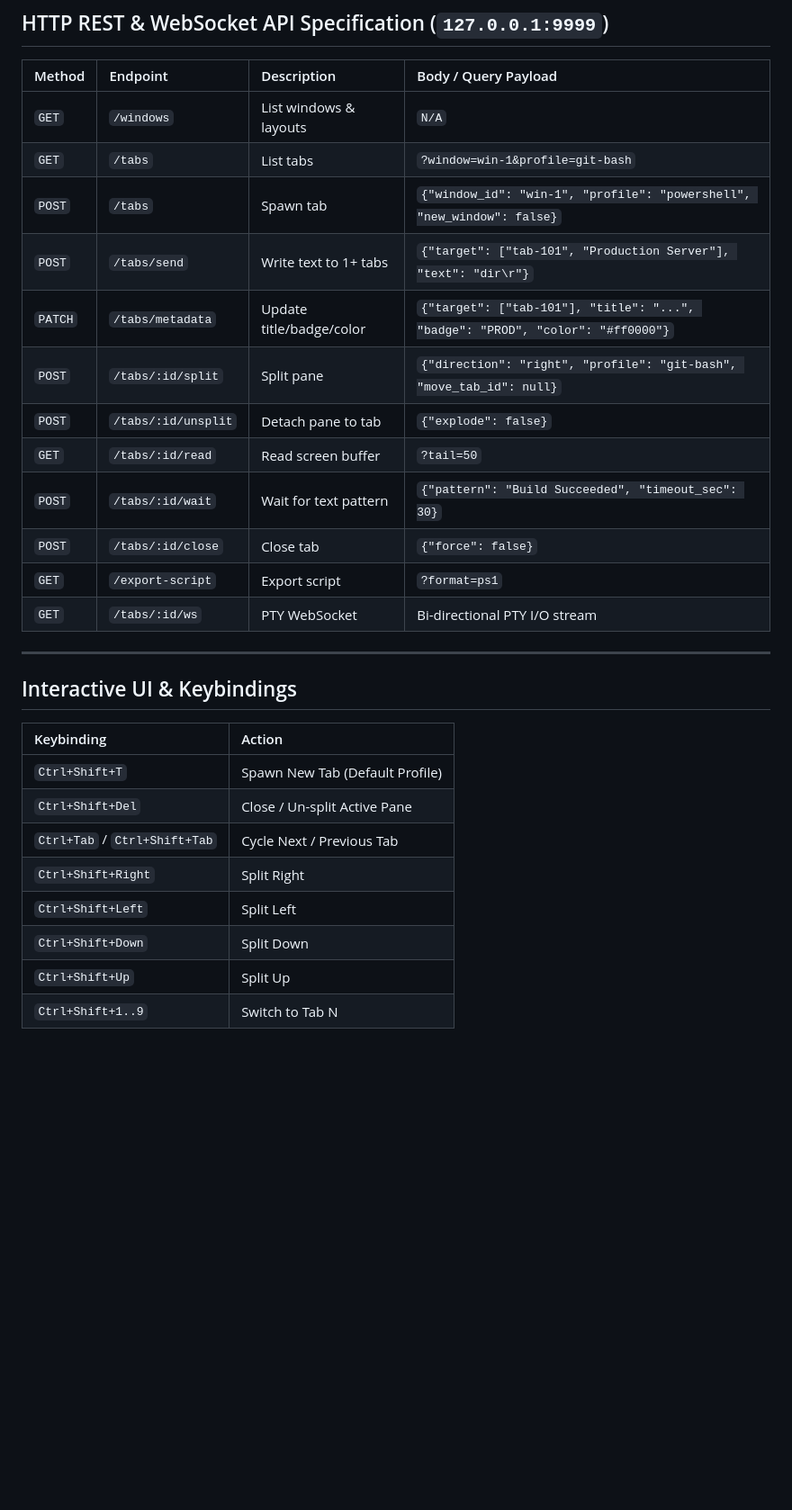
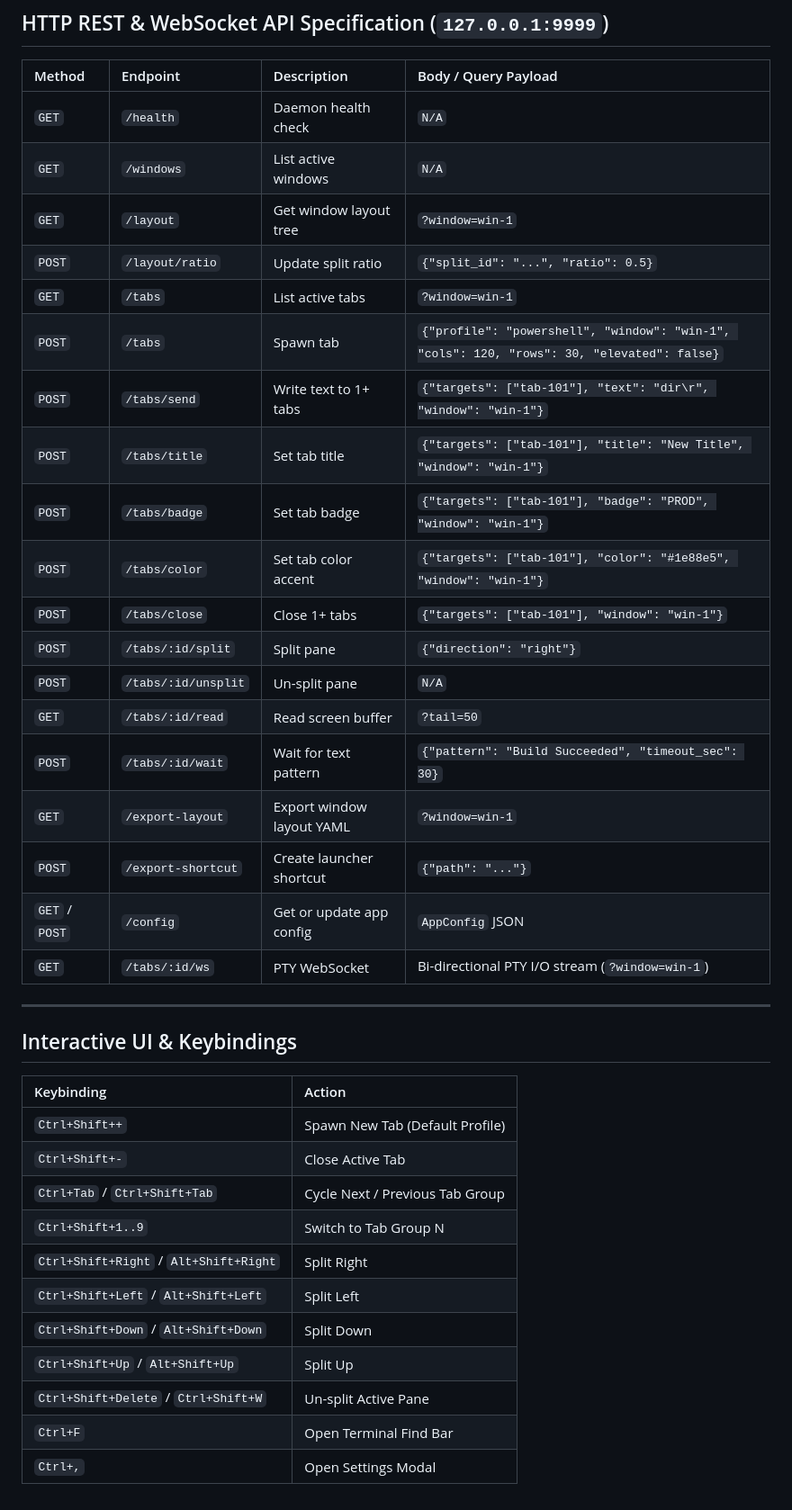
Before and after one commit to kev51773/kterm, a Markdown page: docs/README.md, the part around the change. Shown at 90% size. GitHub-like rendering; blank space fills up the shorter version.

Commit message:
docs: update README API and keybindings tables to match implementation

```diff
--- a/docs/README.md
+++ b/docs/README.md
@@ -181,18 +181,25 @@ $w1_t3 = & kterm.exe --select-tab $w1_t2 --split-down --profile wsl
 
 | Method | Endpoint | Description | Body / Query Payload |
 | :--- | :--- | :--- | :--- |
-| `GET` | `/windows` | List windows & layouts | `N/A` |
-| `GET` | `/tabs` | List tabs | `?window=win-1&profile=git-bash` |
-| `POST` | `/tabs` | Spawn tab | `{"window_id": "win-1", "profile": "powershell", "new_window": false}` |
-| `POST` | `/tabs/send` | Write text to 1+ tabs | `{"target": ["tab-101", "Production Server"], "text": "dir\r"}` |
-| `PATCH` | `/tabs/metadata` | Update title/badge/color | `{"target": ["tab-101"], "title": "...", "badge": "PROD", "color": "#ff0000"}` |
-| `POST` | `/tabs/:id/split` | Split pane | `{"direction": "right", "profile": "git-bash", "move_tab_id": null}` |
-| `POST` | `/tabs/:id/unsplit` | Detach pane to tab | `{"explode": false}` |
+| `GET` | `/health` | Daemon health check | `N/A` |
+| `GET` | `/windows` | List active windows | `N/A` |
+| `GET` | `/layout` | Get window layout tree | `?window=win-1` |
+| `POST` | `/layout/ratio` | Update split ratio | `{"split_id": "...", "ratio": 0.5}` |
+| `GET` | `/tabs` | List active tabs | `?window=win-1` |
+| `POST` | `/tabs` | Spawn tab | `{"profile": "powershell", "window": "win-1", "cols": 120, "rows": 30, "elevated": false}` |
+| `POST` | `/tabs/send` | Write text to 1+ tabs | `{"targets": ["tab-101"], "text": "dir\r", "window": "win-1"}` |
+| `POST` | `/tabs/title` | Set tab title | `{"targets": ["tab-101"], "title": "New Title", "window": "win-1"}` |
+| `POST` | `/tabs/badge` | Set tab badge | `{"targets": ["tab-101"], "badge": "PROD", "window": "win-1"}` |
+| `POST` | `/tabs/color` | Set tab color accent | `{"targets": ["tab-101"], "color": "#1e88e5", "window": "win-1"}` |
+| `POST` | `/tabs/close` | Close 1+ tabs | `{"targets": ["tab-101"], "window": "win-1"}` |
+| `POST` | `/tabs/:id/split` | Split pane | `{"direction": "right"}` |
+| `POST` | `/tabs/:id/unsplit` | Un-split pane | `N/A` |
 | `GET` | `/tabs/:id/read` | Read screen buffer | `?tail=50` |
 | `POST` | `/tabs/:id/wait` | Wait for text pattern | `{"pattern": "Build Succeeded", "timeout_sec": 30}` |
-| `POST` | `/tabs/:id/close` | Close tab | `{"force": false}` |
-| `GET` | `/export-script` | Export script | `?format=ps1` |
-| `GET` | `/tabs/:id/ws` | PTY WebSocket | Bi-directional PTY I/O stream |
+| `GET` | `/export-layout` | Export window layout YAML | `?window=win-1` |
+| `POST` | `/export-shortcut` | Create launcher shortcut | `{"path": "..."}` |
+| `GET` / `POST` | `/config` | Get or update app config | `AppConfig` JSON |
+| `GET` | `/tabs/:id/ws` | PTY WebSocket | Bi-directional PTY I/O stream (`?window=win-1`) |
 
 ---
 
@@ -200,11 +207,14 @@ $w1_t3 = & kterm.exe --select-tab $w1_t2 --split-down --profile wsl
 
 | Keybinding | Action |
 | :--- | :--- |
-| `Ctrl+Shift+T` | Spawn New Tab (Default Profile) |
-| `Ctrl+Shift+Del` | Close / Un-split Active Pane |
-| `Ctrl+Tab` / `Ctrl+Shift+Tab` | Cycle Next / Previous Tab |
-| `Ctrl+Shift+Right` | Split Right |
-| `Ctrl+Shift+Left` | Split Left |
-| `Ctrl+Shift+Down` | Split Down |
-| `Ctrl+Shift+Up` | Split Up |
-| `Ctrl+Shift+1..9` | Switch to Tab N |
+| `Ctrl+Shift++` | Spawn New Tab (Default Profile) |
+| `Ctrl+Shift+-` | Close Active Tab |
+| `Ctrl+Tab` / `Ctrl+Shift+Tab` | Cycle Next / Previous Tab Group |
+| `Ctrl+Shift+1..9` | Switch to Tab Group N |
+| `Ctrl+Shift+Right` / `Alt+Shift+Right` | Split Right |
+| `Ctrl+Shift+Left` / `Alt+Shift+Left` | Split Left |
+| `Ctrl+Shift+Down` / `Alt+Shift+Down` | Split Down |
+| `Ctrl+Shift+Up` / `Alt+Shift+Up` | Split Up |
+| `Ctrl+Shift+Delete` / `Ctrl+Shift+W` | Un-split Active Pane |
+| `Ctrl+F` | Open Terminal Find Bar |
+| `Ctrl+,` | Open Settings Modal |
```
